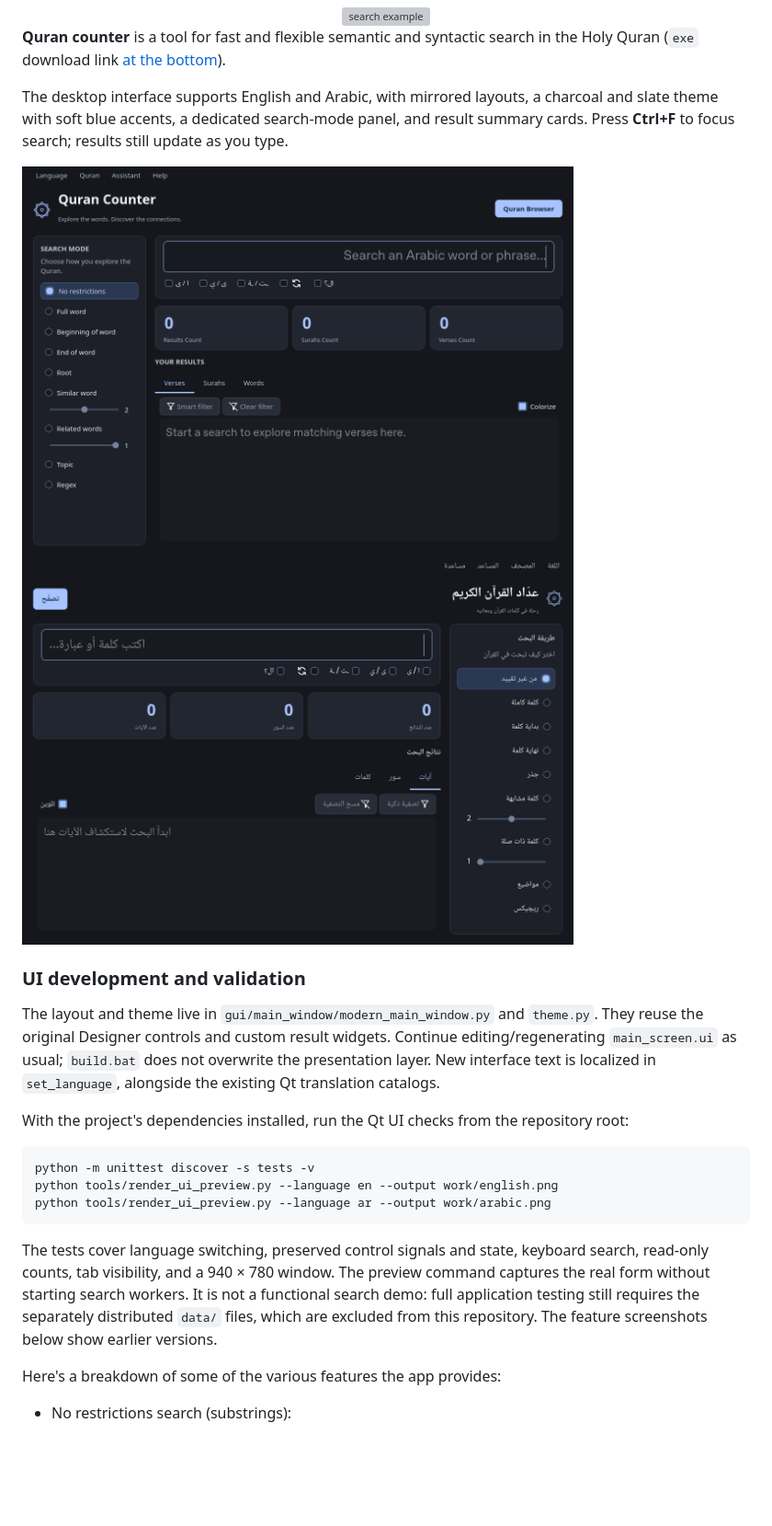
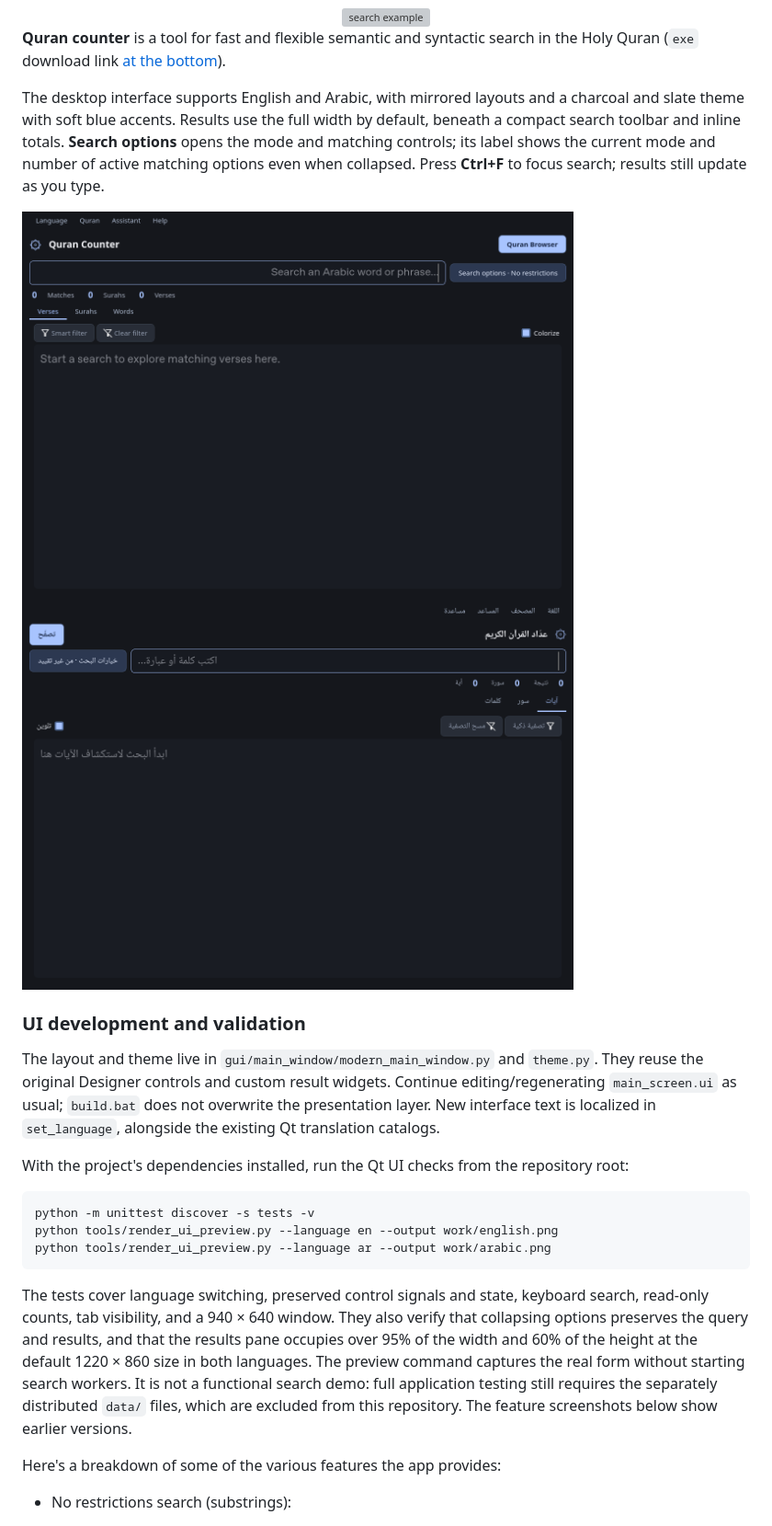
Before and after one commit to masalha-alaa/quran-counter, a Markdown page: README.md, the part around the change. Shown at 92% size. GitHub-like rendering; pictures changed too: docs/ui/arabic.png, docs/ui/english.png; blank space fills up the shorter version; grey boxes are pictures that could not be loaded.

Commit message:
Prioritize results with compact controls and collapsible search options

````diff
--- a/README.md
+++ b/README.md
@@ -4,7 +4,7 @@
 
 **Quran counter** is a tool for fast and flexible semantic and syntactic search in the Holy Quran (`exe` download link [at the bottom](#notes)).
 
-The desktop interface supports English and Arabic, with mirrored layouts, a charcoal and slate theme with soft blue accents, a dedicated search-mode panel, and result summary cards. Press **Ctrl+F** to focus search; results still update as you type.
+The desktop interface supports English and Arabic, with mirrored layouts and a charcoal and slate theme with soft blue accents. Results use the full width by default, beneath a compact search toolbar and inline totals. **Search options** opens the mode and matching controls; its label shows the current mode and number of active matching options even when collapsed. Press **Ctrl+F** to focus search; results still update as you type.
 
 <img alt="Modern English interface" src="docs/ui/english.png" width="600">
 <img alt="Modern Arabic interface" src="docs/ui/arabic.png" width="600">
@@ -21,7 +21,7 @@ python tools/render_ui_preview.py --language en --output work/english.png
 python tools/render_ui_preview.py --language ar --output work/arabic.png
 ```
 
-The tests cover language switching, preserved control signals and state, keyboard search, read-only counts, tab visibility, and a 940 × 780 window. The preview command captures the real form without starting search workers. It is not a functional search demo: full application testing still requires the separately distributed `data/` files, which are excluded from this repository. The feature screenshots below show earlier versions.
+The tests cover language switching, preserved control signals and state, keyboard search, read-only counts, tab visibility, and a 940 × 640 window. They also verify that collapsing options preserves the query and results, and that the results pane occupies over 95% of the width and 60% of the height at the default 1220 × 860 size in both languages. The preview command captures the real form without starting search workers. It is not a functional search demo: full application testing still requires the separately distributed `data/` files, which are excluded from this repository. The feature screenshots below show earlier versions.
 
 Here's a breakdown of some of the various features the app provides:
 
````
Also changed, not shown: 3 other files.
